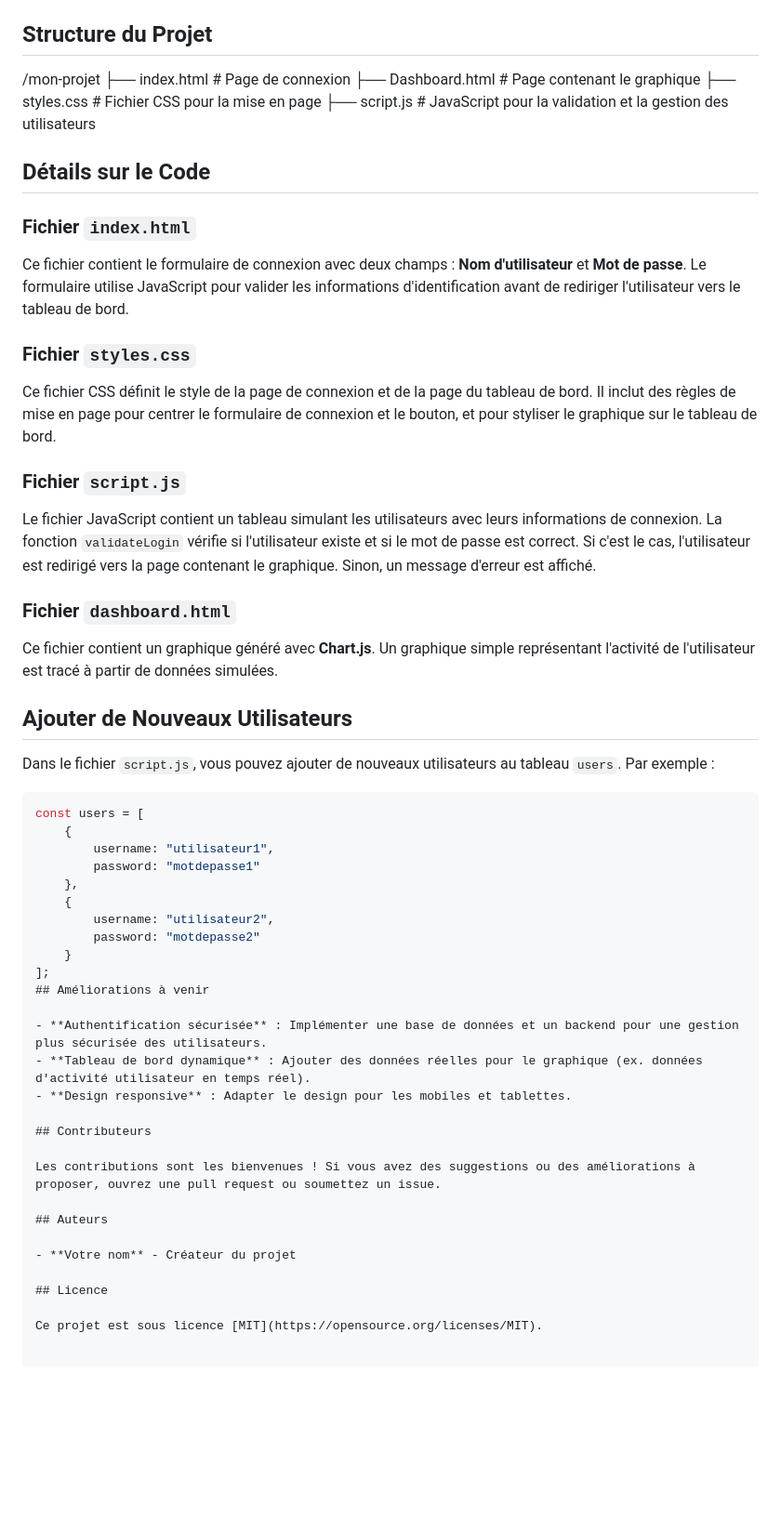
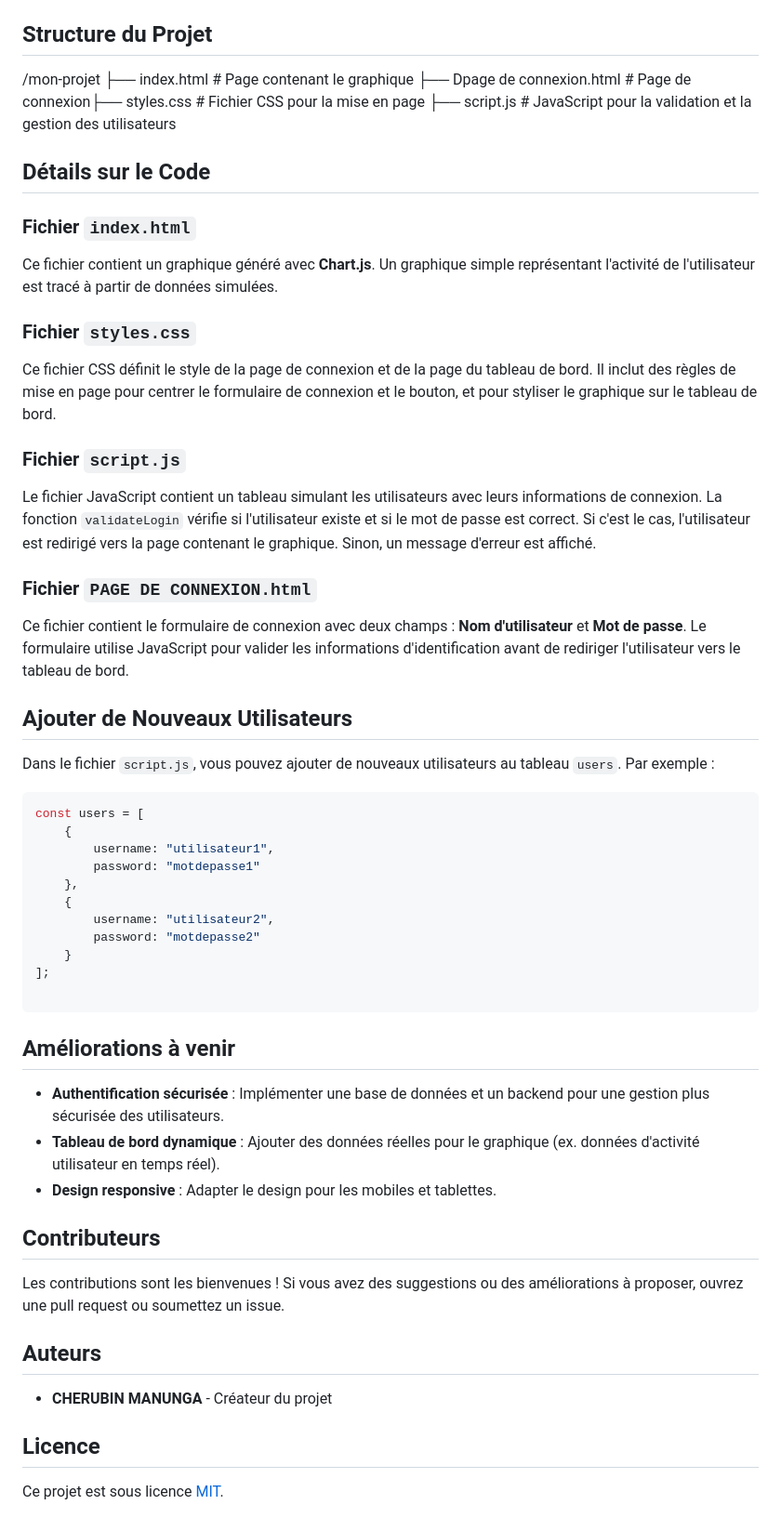
Before and after one commit to cmk-lucas/table-utilisateur-statistique, a Markdown page: readme.md, the part around the change. Shown at 93% size. GitHub-like rendering; blank space fills up the shorter version.

Commit message:
rajout d'info dans readme

````diff
--- a/readme.md
+++ b/readme.md
@@ -28,13 +28,13 @@ Ce projet est une page de connexion simple qui permet à l'utilisateur de se con
 3. Entrez l'un des identifiants d'utilisateur définis dans le fichier `script.js` pour accéder au tableau de bord.
 
 ## Structure du Projet
-/mon-projet ├── index.html # Page de connexion ├── Dashboard.html # Page contenant le graphique ├── styles.css # Fichier CSS pour la mise en page ├── script.js # JavaScript pour la validation et la gestion des utilisateurs
+/mon-projet ├── index.html # Page contenant le graphique  ├── Dpage de connexion.html # Page de connexion├── styles.css # Fichier CSS pour la mise en page ├── script.js # JavaScript pour la validation et la gestion des utilisateurs
 
 
 ## Détails sur le Code
 
 ### Fichier `index.html`
-Ce fichier contient le formulaire de connexion avec deux champs : **Nom d'utilisateur** et **Mot de passe**. Le formulaire utilise JavaScript pour valider les informations d'identification avant de rediriger l'utilisateur vers le tableau de bord.
+Ce fichier contient un graphique généré avec **Chart.js**. Un graphique simple représentant l'activité de l'utilisateur est tracé à partir de données simulées.
 
 ### Fichier `styles.css`
 Ce fichier CSS définit le style de la page de connexion et de la page du tableau de bord. Il inclut des règles de mise en page pour centrer le formulaire de connexion et le bouton, et pour styliser le graphique sur le tableau de bord.
@@ -42,8 +42,8 @@ Ce fichier CSS définit le style de la page de connexion et de la page du tablea
 ### Fichier `script.js`
 Le fichier JavaScript contient un tableau simulant les utilisateurs avec leurs informations de connexion. La fonction `validateLogin` vérifie si l'utilisateur existe et si le mot de passe est correct. Si c'est le cas, l'utilisateur est redirigé vers la page contenant le graphique. Sinon, un message d'erreur est affiché.
 
-### Fichier `dashboard.html`
-Ce fichier contient un graphique généré avec **Chart.js**. Un graphique simple représentant l'activité de l'utilisateur est tracé à partir de données simulées.
+### Fichier `PAGE DE CONNEXION.html`
+Ce fichier contient le formulaire de connexion avec deux champs : **Nom d'utilisateur** et **Mot de passe**. Le formulaire utilise JavaScript pour valider les informations d'identification avant de rediriger l'utilisateur vers le tableau de bord.
 
 ## Ajouter de Nouveaux Utilisateurs
 
@@ -60,6 +60,12 @@ const users = [
         password: "motdepasse2"
     }
 ];
+
+```
+
+
+
+
 ## Améliorations à venir
 
 - **Authentification sécurisée** : Implémenter une base de données et un backend pour une gestion plus sécurisée des utilisateurs.
@@ -72,7 +78,7 @@ Les contributions sont les bienvenues ! Si vous avez des suggestions ou des amé
 
 ## Auteurs
 
-- **Votre nom** - Créateur du projet
+- **CHERUBIN MANUNGA** - Créateur du projet
 
 ## Licence
 
````
